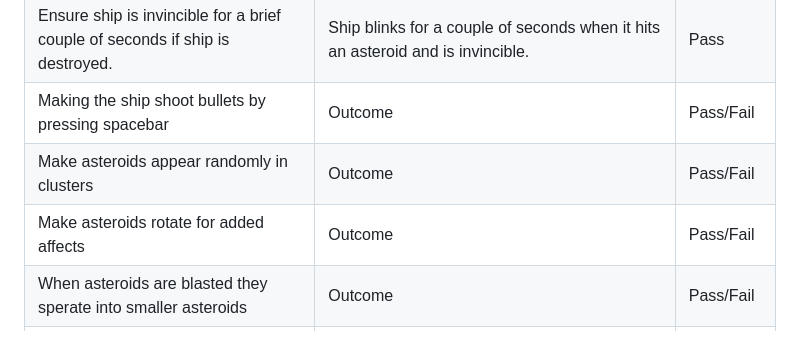
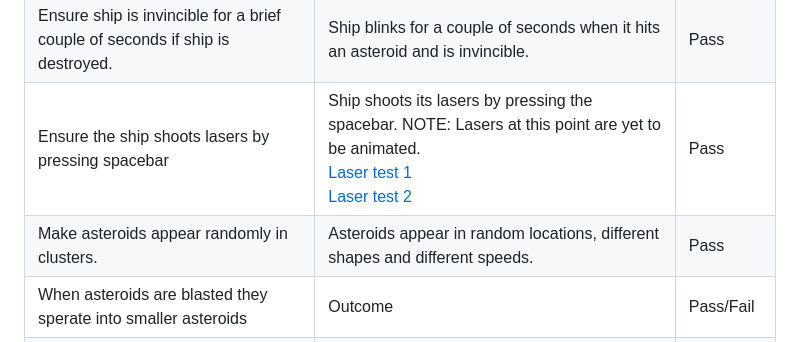
Before and after one commit to Code-Institute-Submissions/MS2-Asteroids-Game, a Markdown page: README.md, the part around the change. GitHub-like rendering.

Commit message:
Included a new test to Game Testing Scenarios, testing the laser function.

```diff
--- a/README.md
+++ b/README.md
@@ -213,9 +213,8 @@ Ensure ship explodes when ship collides with asteroid | Ship explodes when conta
 Ensure ship does not move when it explodes. | Ship does not move when ship explodes | Pass
 Ensure ship reappears in centre of screen when collision is made. | Ship reappears in centre of screen when collision has been made. | Pass
 Ensure ship is invincible for a brief couple of seconds if ship is destroyed. | Ship blinks for a couple of seconds when it hits an asteroid and is invincible. | Pass
-Making the ship shoot bullets by pressing spacebar                         | Outcome | Pass/Fail
-Make asteroids appear randomly in clusters                                 | Outcome | Pass/Fail
-Make asteroids rotate for added affects                                    | Outcome | Pass/Fail
+Ensure the ship shoots lasers by pressing spacebar | Ship shoots its lasers by pressing the spacebar. NOTE: Lasers at this point are yet to be animated. <br> [Laser test 1](wireframes/laser_test1.png) <br> [Laser test 2](wireframes/laser_test2.png) | Pass
+Make asteroids appear randomly in clusters. | Asteroids appear in random locations, different shapes and different speeds. | Pass
 When asteroids are blasted they sperate into smaller asteroids             | Outcome | Pass/Fail
 Add thrusters to ship by pressing the UP arrow                             | Outcome | Pass/Fail
 Implement a scoring system                                                 | Outcome | Pass/Fail
```
Also changed, not shown: wireframes/laser_test1.png (added), wireframes/laser_test2.png (added), 1 other file.
